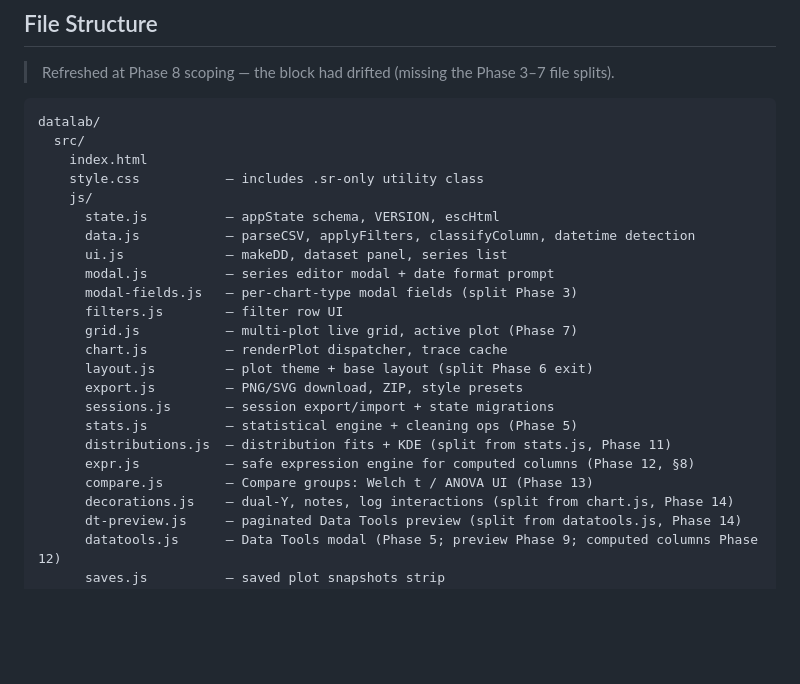
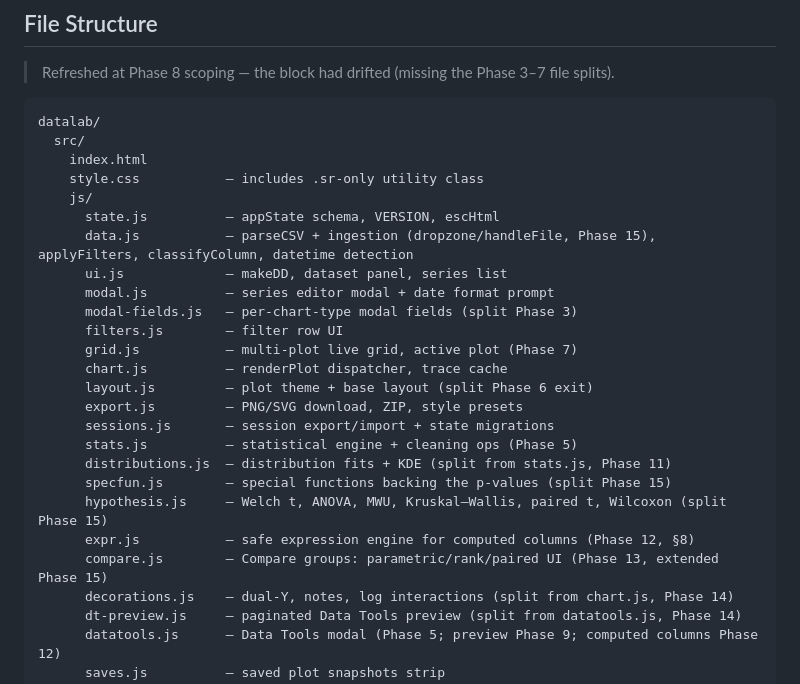
Before and after one commit to kalkisharma/datalab, a Markdown page: PLANNING.md, the part around one of its changes. Rendered like a GitHub page; blank space fills up the shorter version.

```diff
--- a/PLANNING.md
+++ b/PLANNING.md
@@ -163,7 +163,7 @@ datalab/
     style.css           — includes .sr-only utility class
     js/
       state.js          — appState schema, VERSION, escHtml
-      data.js           — parseCSV, applyFilters, classifyColumn, datetime detection
+      data.js           — parseCSV + ingestion (dropzone/handleFile, Phase 15), applyFilters, classifyColumn, datetime detection
       ui.js             — makeDD, dataset panel, series list
       modal.js          — series editor modal + date format prompt
       modal-fields.js   — per-chart-type modal fields (split Phase 3)
@@ -175,8 +175,10 @@ datalab/
       sessions.js       — session export/import + state migrations
       stats.js          — statistical engine + cleaning ops (Phase 5)
       distributions.js  — distribution fits + KDE (split from stats.js, Phase 11)
+      specfun.js        — special functions backing the p-values (split Phase 15)
+      hypothesis.js     — Welch t, ANOVA, MWU, Kruskal–Wallis, paired t, Wilcoxon (split Phase 15)
       expr.js           — safe expression engine for computed columns (Phase 12, §8)
-      compare.js        — Compare groups: Welch t / ANOVA UI (Phase 13)
+      compare.js        — Compare groups: parametric/rank/paired UI (Phase 13, extended Phase 15)
       decorations.js    — dual-Y, notes, log interactions (split from chart.js, Phase 14)
       dt-preview.js     — paginated Data Tools preview (split from datatools.js, Phase 14)
       datatools.js      — Data Tools modal (Phase 5; preview Phase 9; computed columns Phase 12)
```
Also changed, not shown: other parts of PLANNING.md (+15 -9 lines).
